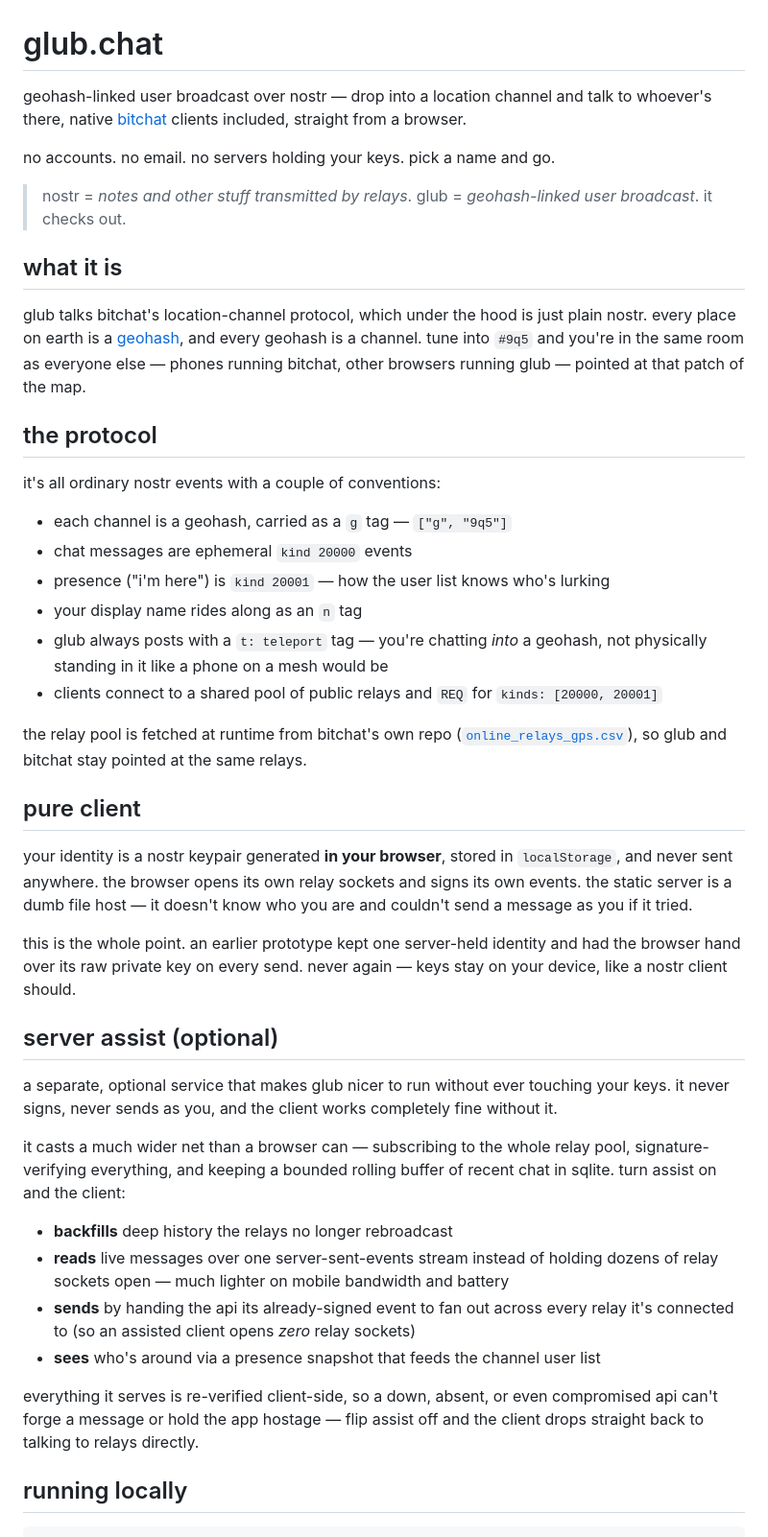
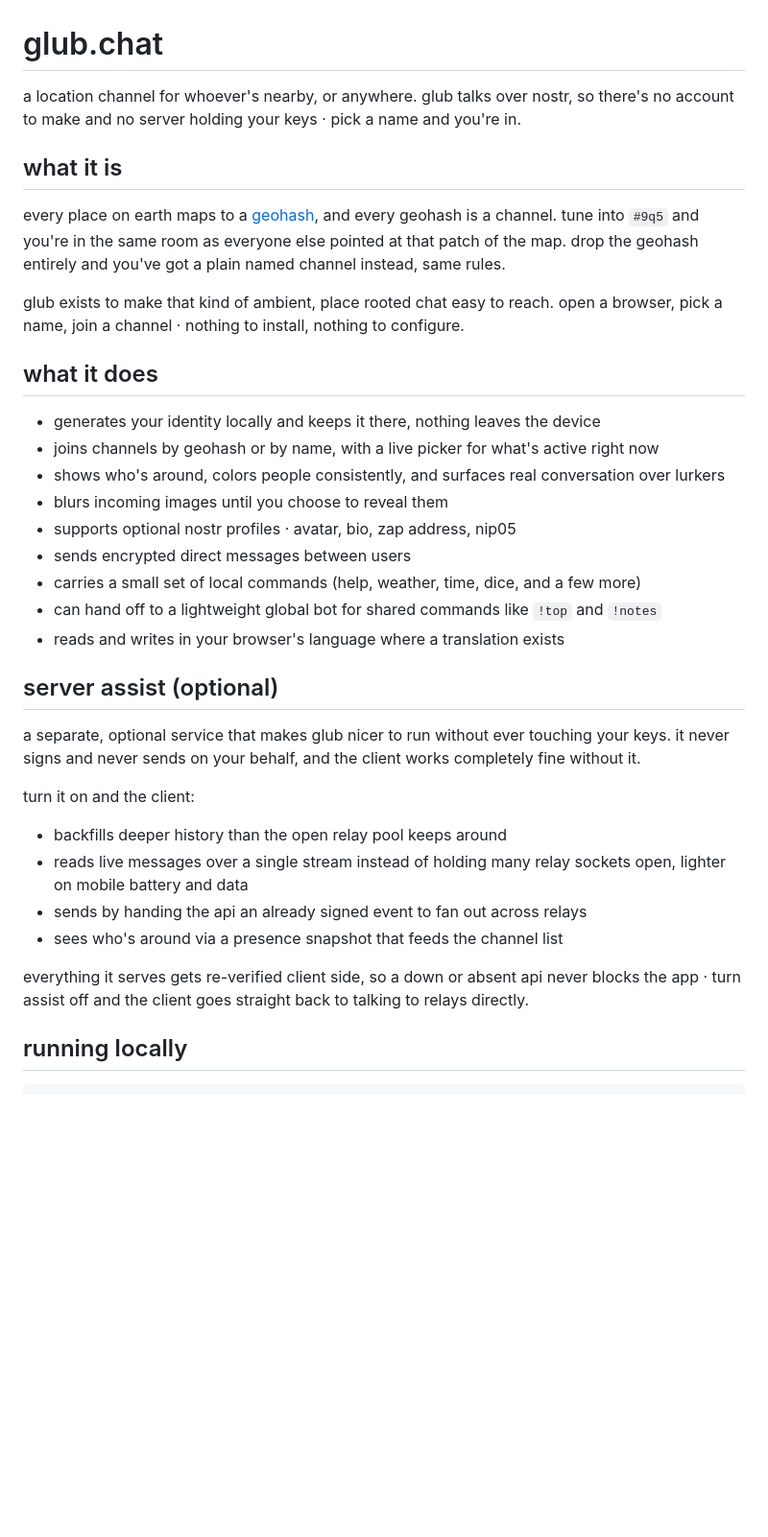
Before and after one commit to liminal-works/glub-chat, a Markdown page: README.md, the part around one of its changes. Shown at 96% size. Drawn GitHub-style; blank space fills up the shorter version.

```diff
--- a/README.md
+++ b/README.md
@@ -1,70 +1,49 @@
 # glub.chat
 
-geohash-linked user broadcast over nostr — drop into a location channel and talk
-to whoever's there, native [bitchat](https://github.com/permissionlesstech/bitchat)
-clients included, straight from a browser.
-
-no accounts. no email. no servers holding your keys. pick a name and go.
-
-> nostr = *notes and other stuff transmitted by relays*. glub = *geohash-linked
-> user broadcast*. it checks out.
+a location channel for whoever's nearby, or anywhere. glub talks over nostr,
+so there's no account to make and no server holding your keys · pick a name
+and you're in.
 
 ## what it is
 
-glub talks bitchat's location-channel protocol, which under the hood is just
-plain nostr. every place on earth is a [geohash](https://en.wikipedia.org/wiki/Geohash),
-and every geohash is a channel. tune into `#9q5` and you're in the same room as
-everyone else — phones running bitchat, other browsers running glub — pointed at
-that patch of the map.
+every place on earth maps to a [geohash](https://en.wikipedia.org/wiki/Geohash),
+and every geohash is a channel. tune into `#9q5` and you're in the same room
+as everyone else pointed at that patch of the map. drop the geohash entirely
+and you've got a plain named channel instead, same rules.
 
-## the protocol
+glub exists to make that kind of ambient, place rooted chat easy to reach.
+open a browser, pick a name, join a channel · nothing to install, nothing to
+configure.
 
-it's all ordinary nostr events with a couple of conventions:
+## what it does
 
-- each channel is a geohash, carried as a `g` tag — `["g", "9q5"]`
-- chat messages are ephemeral `kind 20000` events
-- presence ("i'm here") is `kind 20001` — how the user list knows who's lurking
-- your display name rides along as an `n` tag
-- glub always posts with a `t: teleport` tag — you're chatting *into* a geohash,
-  not physically standing in it like a phone on a mesh would be
-- clients connect to a shared pool of public relays and `REQ` for
-  `kinds: [20000, 20001]`
-
-the relay pool is fetched at runtime from bitchat's own repo
-([`online_relays_gps.csv`](https://github.com/permissionlesstech/bitchat/blob/main/relays/online_relays_gps.csv)),
-so glub and bitchat stay pointed at the same relays.
-
-## pure client
-
-your identity is a nostr keypair generated **in your browser**, stored in
-`localStorage`, and never sent anywhere. the browser opens its own relay sockets
-and signs its own events. the static server is a dumb file host — it doesn't know
-who you are and couldn't send a message as you if it tried.
-
-this is the whole point. an earlier prototype kept one server-held identity and
-had the browser hand over its raw private key on every send. never again — keys
-stay on your device, like a nostr client should.
+- generates your identity locally and keeps it there, nothing leaves the device
+- joins channels by geohash or by name, with a live picker for what's active right now
+- shows who's around, colors people consistently, and surfaces real conversation over lurkers
+- blurs incoming images until you choose to reveal them
+- supports optional nostr profiles · avatar, bio, zap address, nip05
+- sends encrypted direct messages between users
+- carries a small set of local commands (help, weather, time, dice, and a few more)
+- can hand off to a lightweight global bot for shared commands like `!top` and `!notes`
+- reads and writes in your browser's language where a translation exists
 
 ## server assist (optional)
 
-a separate, optional service that makes glub nicer to run without ever touching
-your keys. it never signs, never sends as you, and the client works completely
-fine without it.
+a separate, optional service that makes glub nicer to run without ever
+touching your keys. it never signs and never sends on your behalf, and the
+client works completely fine without it.
 
-it casts a much wider net than a browser can — subscribing to the whole relay
-pool, signature-verifying everything, and keeping a bounded rolling buffer of
-recent chat in sqlite. turn assist on and the client:
+turn it on and the client:
 
-- **backfills** deep history the relays no longer rebroadcast
-- **reads** live messages over one server-sent-events stream instead of holding
-  dozens of relay sockets open — much lighter on mobile bandwidth and battery
-- **sends** by handing the api its already-signed event to fan out across every
-  relay it's connected to (so an assisted client opens *zero* relay sockets)
-- **sees** who's around via a presence snapshot that feeds the channel user list
+- backfills deeper history than the open relay pool keeps around
+- reads live messages over a single stream instead of holding many relay
+  sockets open, lighter on mobile battery and data
+- sends by handing the api an already signed event to fan out across relays
+- sees who's around via a presence snapshot that feeds the channel list
 
-everything it serves is re-verified client-side, so a down, absent, or even
-compromised api can't forge a message or hold the app hostage — flip assist off
-and the client drops straight back to talking to relays directly.
+everything it serves gets re-verified client side, so a down or absent api
+never blocks the app · turn assist off and the client goes straight back to
+talking to relays directly.
 
 ## running locally
 
```
Also changed, not shown: other parts of README.md (+23 -58 lines).
